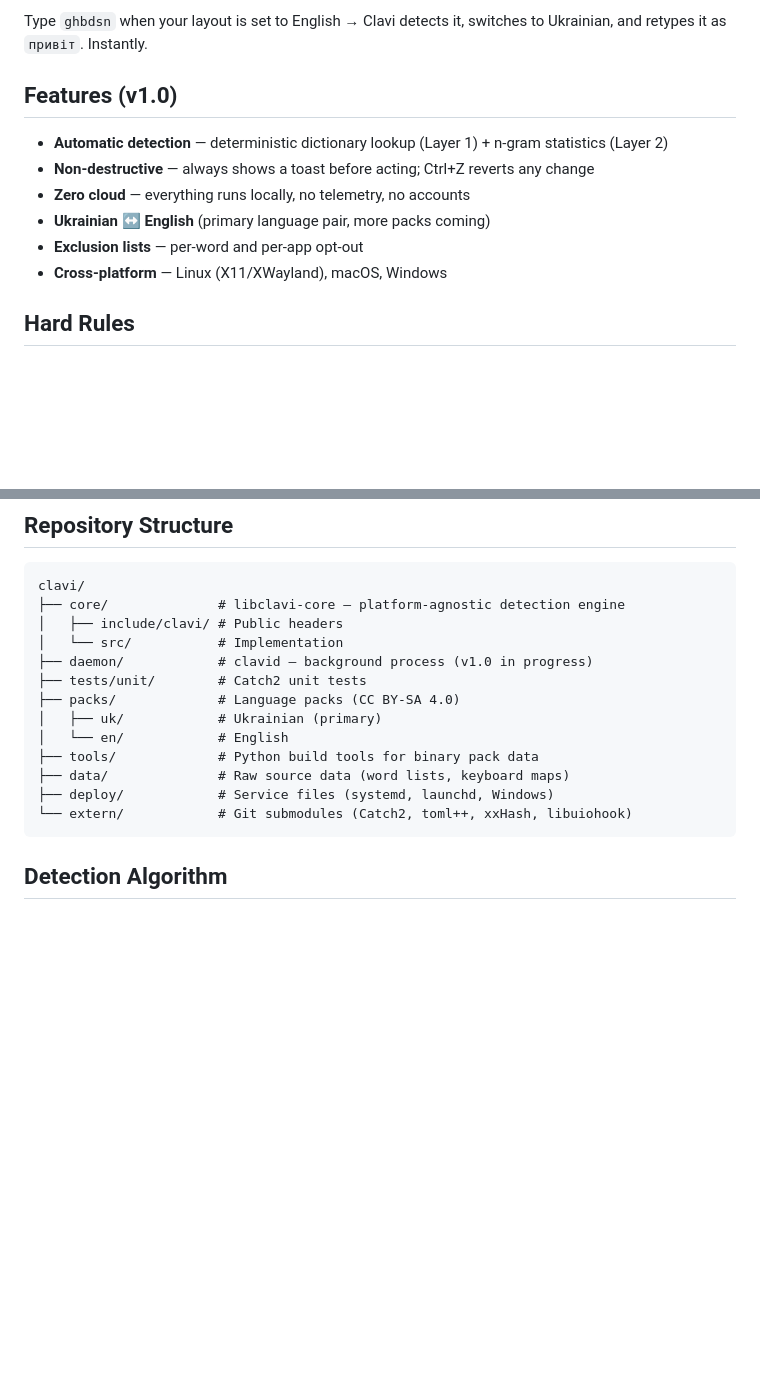
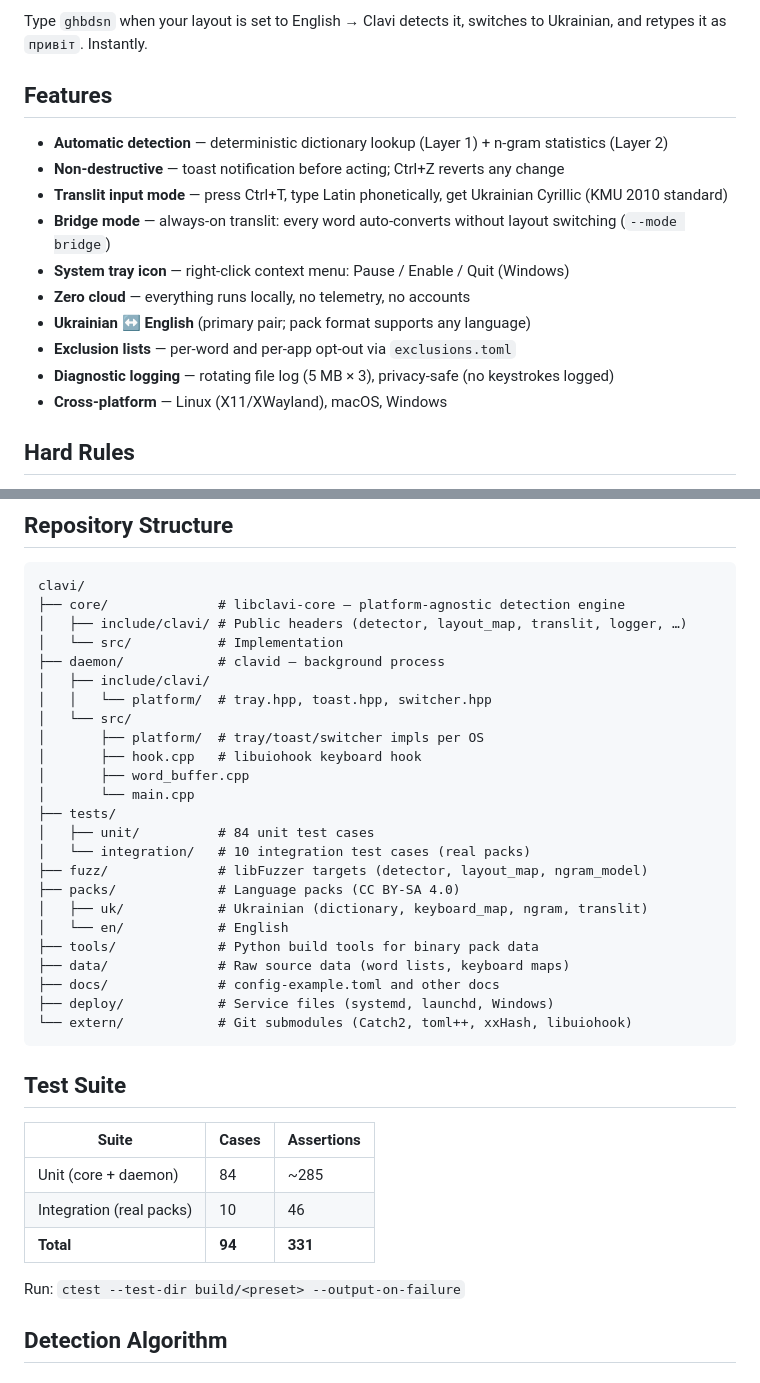
Before and after one commit to kunichik/clavi, a Markdown page: README.md, 2 parts joined by grey strips. GitHub-like rendering; blank space fills up the shorter version.

````diff
--- a/README.md
+++ b/README.md
@@ -7,13 +7,17 @@
 
 Type `ghbdsn` when your layout is set to English → Clavi detects it, switches to Ukrainian, and retypes it as `привіт`. Instantly.
 
-## Features (v1.0)
+## Features
 
 - **Automatic detection** — deterministic dictionary lookup (Layer 1) + n-gram statistics (Layer 2)
-- **Non-destructive** — always shows a toast before acting; Ctrl+Z reverts any change
+- **Non-destructive** — toast notification before acting; Ctrl+Z reverts any change
+- **Translit input mode** — press Ctrl+T, type Latin phonetically, get Ukrainian Cyrillic (KMU 2010 standard)
+- **Bridge mode** — always-on translit: every word auto-converts without layout switching (`--mode bridge`)
+- **System tray icon** — right-click context menu: Pause / Enable / Quit (Windows)
 - **Zero cloud** — everything runs locally, no telemetry, no accounts
-- **Ukrainian ↔ English** (primary language pair, more packs coming)
-- **Exclusion lists** — per-word and per-app opt-out
+- **Ukrainian ↔ English** (primary pair; pack format supports any language)
+- **Exclusion lists** — per-word and per-app opt-out via `exclusions.toml`
+- **Diagnostic logging** — rotating file log (5 MB × 3), privacy-safe (no keystrokes logged)
 - **Cross-platform** — Linux (X11/XWayland), macOS, Windows
 
 ## Hard Rules
@@ -67,18 +71,39 @@ ctest --test-dir build/linux-debug --output-on-failure
 ```
 clavi/
 ├── core/              # libclavi-core — platform-agnostic detection engine
-│   ├── include/clavi/ # Public headers
+│   ├── include/clavi/ # Public headers (detector, layout_map, translit, logger, …)
 │   └── src/           # Implementation
-├── daemon/            # clavid — background process (v1.0 in progress)
-├── tests/unit/        # Catch2 unit tests
+├── daemon/            # clavid — background process
+│   ├── include/clavi/
+│   │   └── platform/  # tray.hpp, toast.hpp, switcher.hpp
+│   └── src/
+│       ├── platform/  # tray/toast/switcher impls per OS
+│       ├── hook.cpp   # libuiohook keyboard hook
+│       ├── word_buffer.cpp
+│       └── main.cpp
+├── tests/
+│   ├── unit/          # 84 unit test cases
+│   └── integration/   # 10 integration test cases (real packs)
+├── fuzz/              # libFuzzer targets (detector, layout_map, ngram_model)
 ├── packs/             # Language packs (CC BY-SA 4.0)
-│   ├── uk/            # Ukrainian (primary)
+│   ├── uk/            # Ukrainian (dictionary, keyboard_map, ngram, translit)
 │   └── en/            # English
 ├── tools/             # Python build tools for binary pack data
 ├── data/              # Raw source data (word lists, keyboard maps)
+├── docs/              # config-example.toml and other docs
 ├── deploy/            # Service files (systemd, launchd, Windows)
 └── extern/            # Git submodules (Catch2, toml++, xxHash, libuiohook)
 ```
+
+## Test Suite
+
+| Suite | Cases | Assertions |
+|-------|-------|------------|
+| Unit (core + daemon) | 84 | ~285 |
+| Integration (real packs) | 10 | 46 |
+| **Total** | **94** | **331** |
+
+Run: `ctest --test-dir build/<preset> --output-on-failure`
 
 ## Detection Algorithm
 
````
Also changed, not shown: other parts of README.md (+44 -1 lines).
